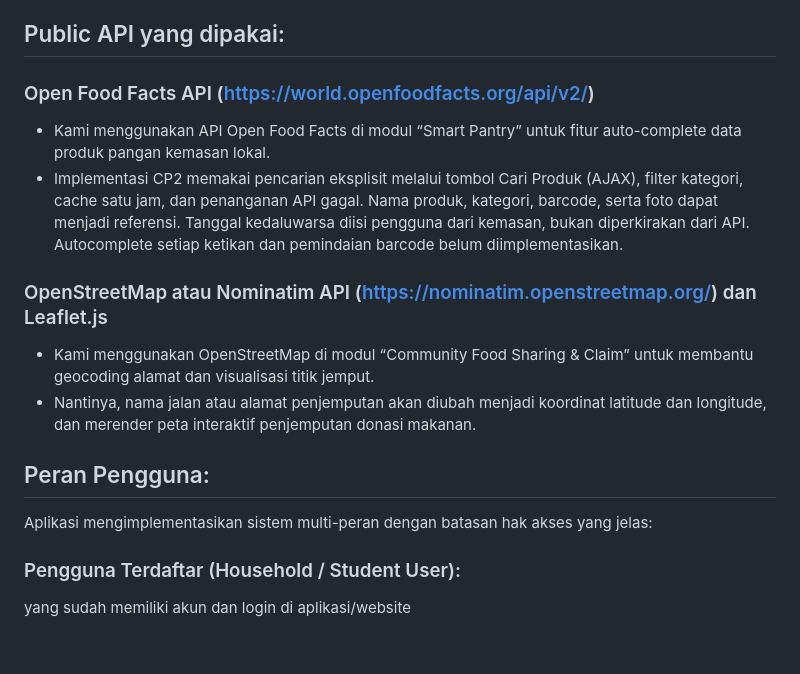
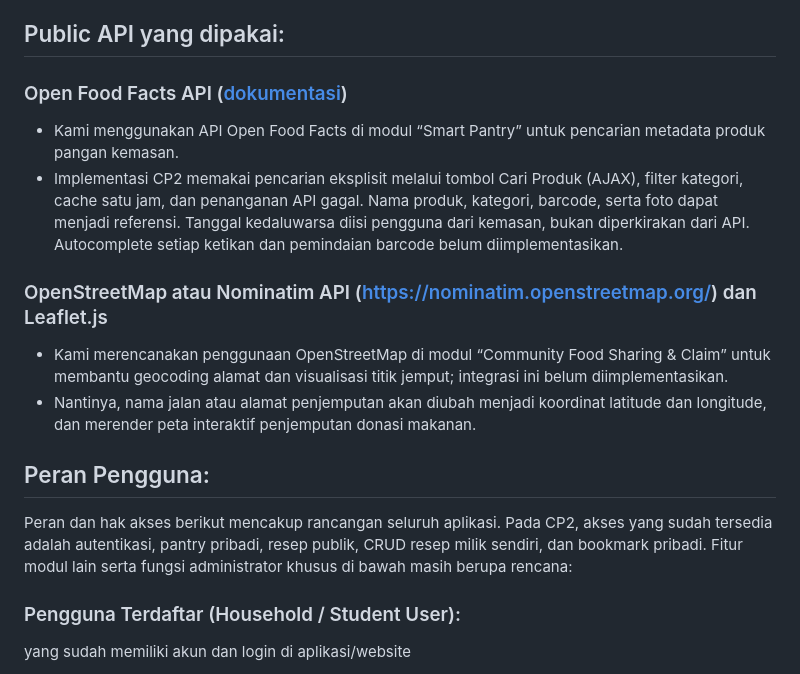
Before and after one commit to pbp-kelompok-f4/PandaCrumbs, a Markdown page: README.md, the part around one of its changes. Drawn GitHub-style; blank space fills up the shorter version.

```diff
--- a/README.md
+++ b/README.md
@@ -93,19 +98,19 @@ Membantu pengguna menjalankan target pribadi, misalnya menghabiskan bahan yang t
 
 ## Public API yang dipakai:
 
-### Open Food Facts API (https://world.openfoodfacts.org/api/v2/)
+### Open Food Facts API ([dokumentasi](https://openfoodfacts.github.io/openfoodfacts-server/api/))
 
-- Kami menggunakan API Open Food Facts di modul “Smart Pantry” untuk fitur auto-complete data produk pangan kemasan lokal.
+- Kami menggunakan API Open Food Facts di modul “Smart Pantry” untuk pencarian metadata produk pangan kemasan.
 - Implementasi CP2 memakai pencarian eksplisit melalui tombol Cari Produk (AJAX), filter kategori, cache satu jam, dan penanganan API gagal. Nama produk, kategori, barcode, serta foto dapat menjadi referensi. Tanggal kedaluwarsa diisi pengguna dari kemasan, bukan diperkirakan dari API. Autocomplete setiap ketikan dan pemindaian barcode belum diimplementasikan.
 
 ### OpenStreetMap atau Nominatim API (https://nominatim.openstreetmap.org/) dan Leaflet.js
 
-- Kami menggunakan OpenStreetMap di modul “Community Food Sharing & Claim” untuk membantu geocoding alamat dan visualisasi titik jemput.
+- Kami merencanakan penggunaan OpenStreetMap di modul “Community Food Sharing & Claim” untuk membantu geocoding alamat dan visualisasi titik jemput; integrasi ini belum diimplementasikan.
 - Nantinya, nama jalan atau alamat penjemputan akan diubah menjadi koordinat latitude dan longitude, dan merender peta interaktif penjemputan donasi makanan.
 
 ## Peran Pengguna:
 
-Aplikasi mengimplementasikan sistem multi-peran dengan batasan hak akses yang jelas:
+Peran dan hak akses berikut mencakup rancangan seluruh aplikasi. Pada CP2, akses yang sudah tersedia adalah autentikasi, pantry pribadi, resep publik, CRUD resep milik sendiri, dan bookmark pribadi. Fitur modul lain serta fungsi administrator khusus di bawah masih berupa rencana:
 
 ### Pengguna Terdaftar (Household / Student User):
 
```
Also changed, not shown: other parts of README.md (+5 -0 lines), docs/CP2-RUNDOWN.md (deleted, +0 -71 lines).
